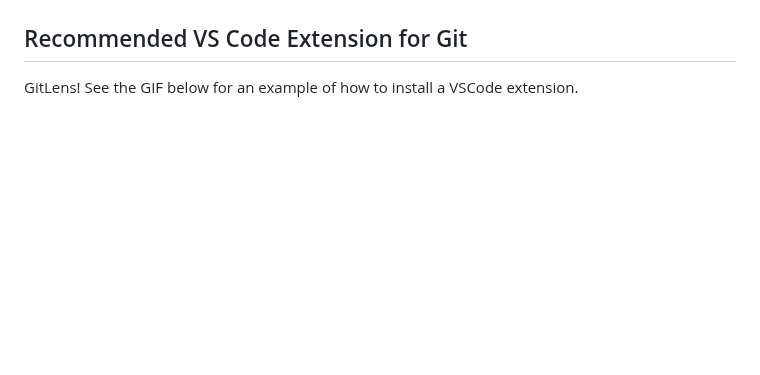
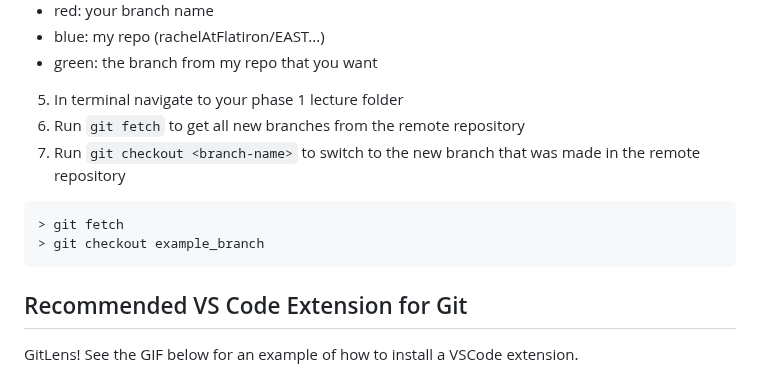
Before and after one commit to winterwithouther/EAST-SE-073123-Phase-1, a Markdown page: GIT.md, the part around one of its changes. Rendered like a GitHub page; blank space fills up the shorter version.

````diff
--- a/GIT.md
+++ b/GIT.md
@@ -52,3 +74,16 @@ Now that you have the repository cloned to your local machine, you'll be able to
+- red: your branch name
+- blue: my repo (rachelAtFlatiron/EAST...)
+- green: the branch from my repo that you want
+
+5. In terminal navigate to your phase 1 lecture folder
+6. Run `git fetch` to get all new branches from the remote repository
+7. Run `git checkout <branch-name>` to switch to the new branch that was made in the remote repository
+
+```
+> git fetch
+> git checkout example_branch
+```
+
 
 ## Recommended VS Code Extension for Git
 
````
Also changed, not shown: other parts of GIT.md (+26 -4 lines), assets/slides.md (+0 -1 lines).
